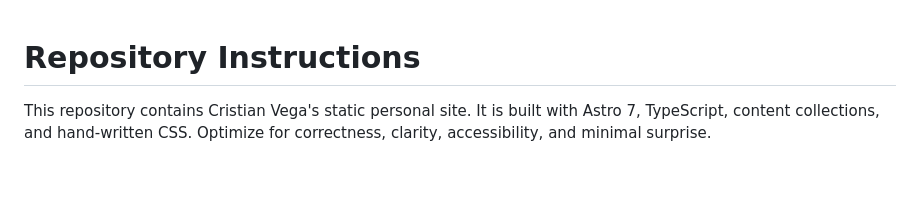
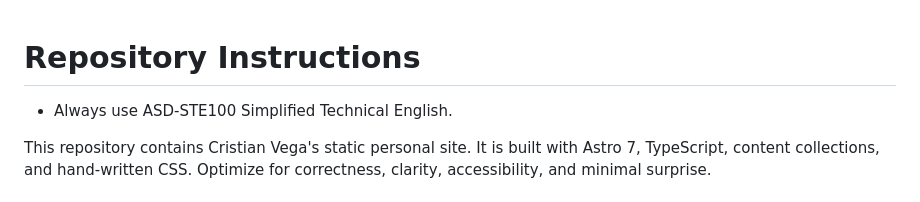
Before and after one commit to cristianvega-ai/cristianvega.ai, a Markdown page: AGENTS.md, the part around the change. GitHub-like rendering; blank space fills up the shorter version.

Commit message:
documentation: add the Simplified Technical English rule
Add a rule at the top of AGENTS.md. The rule tells all coding agents to use
ASD-STE100 Simplified Technical English.

The rule applies to the text that agents write: replies, commit messages, code
comments, and repository documentation. The rule does not apply to the
published site content, which keeps its current voice.

CLAUDE.md does not repeat the rule. CLAUDE.md imports AGENTS.md, and its own
policy prohibits duplicate rules.

```diff
--- a/AGENTS.md
+++ b/AGENTS.md
@@ -1,4 +1,6 @@
 # Repository Instructions
+
+- Always use ASD-STE100 Simplified Technical English.
 
 This repository contains Cristian Vega's static personal site. It is built with Astro 7, TypeScript, content collections, and hand-written CSS. Optimize for correctness, clarity, accessibility, and minimal surprise.
 
```
